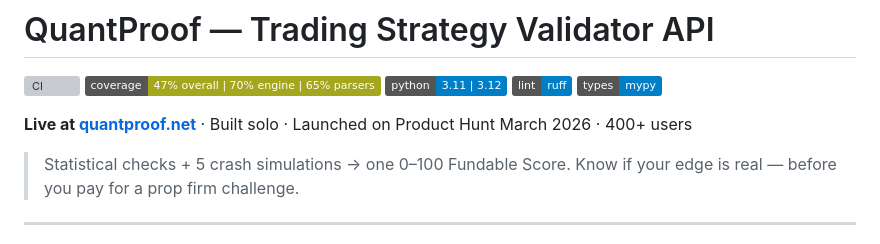
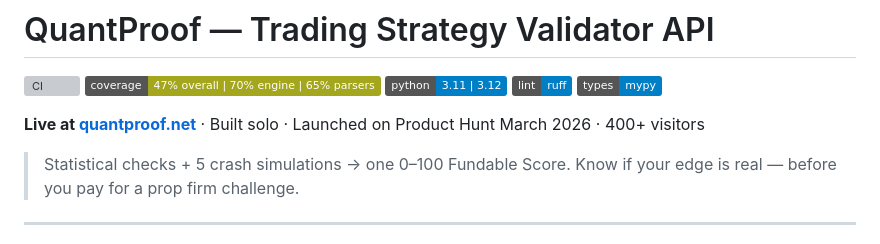
Before and after one commit to hardik656/quantproof, a Markdown page: README.md, the part around the change. Rendered like a GitHub page; badges without logos; grey boxes are pictures that could not be loaded.

Commit message:
README: 400+ users -> 400+ visitors (GA visitors) (#10)

```diff
--- a/README.md
+++ b/README.md
@@ -6,7 +6,7 @@
 ![Lint](https://img.shields.io/badge/lint-ruff-informational)
 ![Types](https://img.shields.io/badge/types-mypy-informational)
 
-**Live at [quantproof.net](https://quantproof.net)** · Built solo · Launched on Product Hunt March 2026 · 400+ users
+**Live at [quantproof.net](https://quantproof.net)** · Built solo · Launched on Product Hunt March 2026 · 400+ visitors
 
 > Statistical checks + 5 crash simulations → one 0–100 Fundable Score.
 > Know if your edge is real — before you pay for a prop firm challenge.
```
